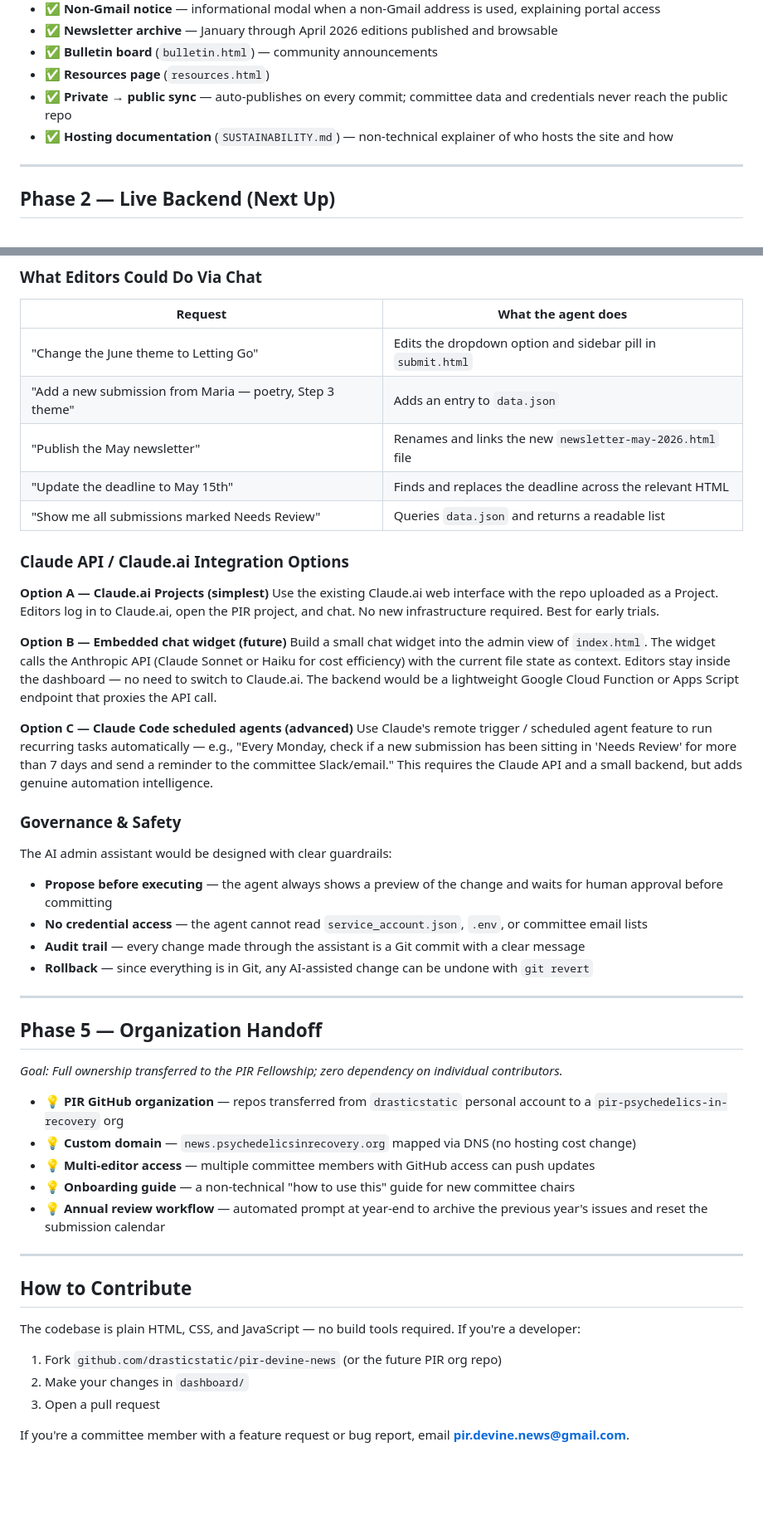
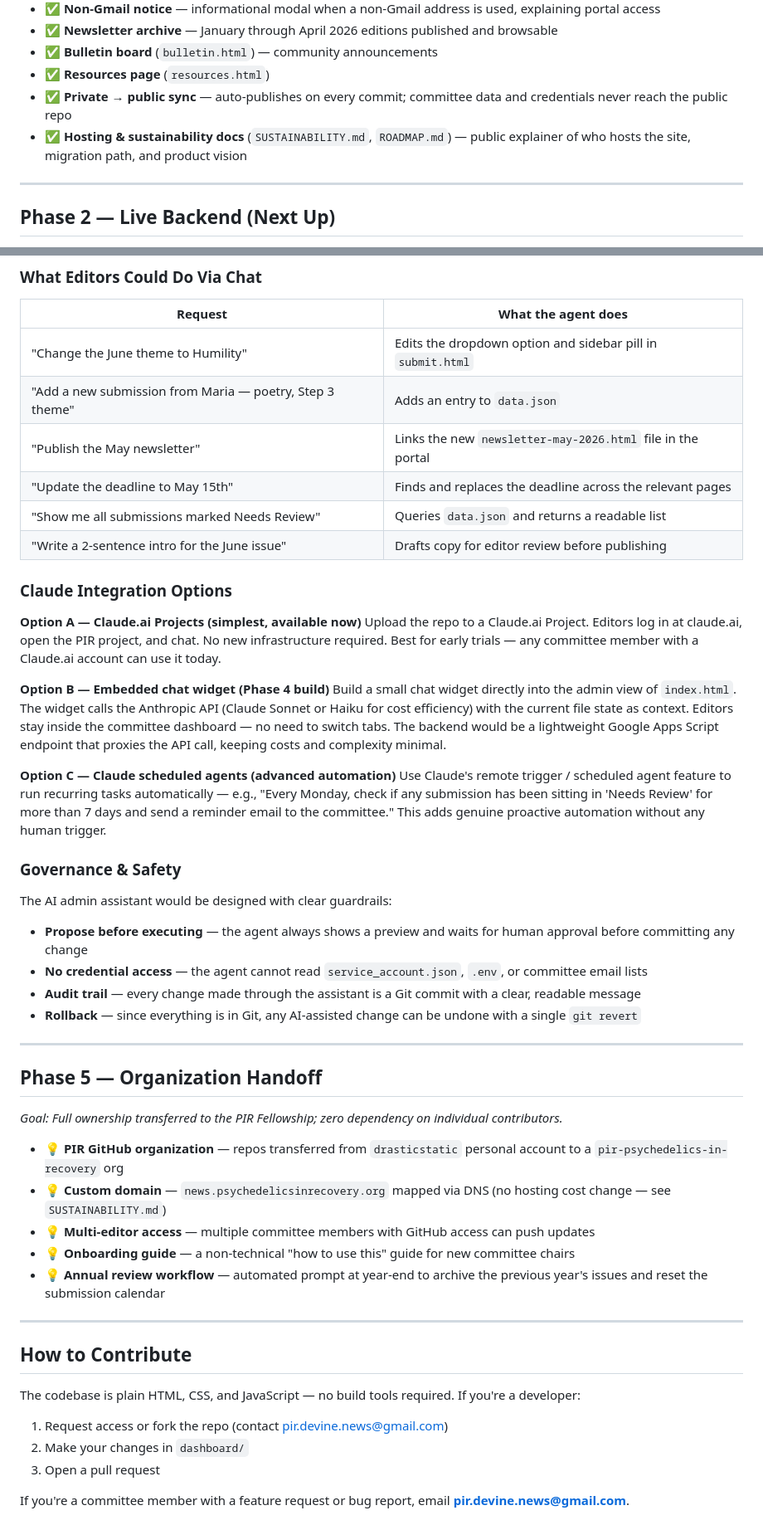
Before and after one commit to drasticstatic/pir-devine-news-public, a Markdown page: ROADMAP.md, 2 parts joined by grey strips. Shown at 83% size. Drawn GitHub-style; blank space fills up the shorter version.

```diff
--- a/dashboard/ROADMAP.md
+++ b/ROADMAP.md
@@ -30,7 +30,7 @@
 - ✅ **Bulletin board** (`bulletin.html`) — community announcements
 - ✅ **Resources page** (`resources.html`)
 - ✅ **Private → public sync** — auto-publishes on every commit; committee data and credentials never reach the public repo
-- ✅ **Hosting documentation** (`SUSTAINABILITY.md`) — non-technical explainer of who hosts the site and how
+- ✅ **Hosting & sustainability docs** (`SUSTAINABILITY.md`, `ROADMAP.md`) — public explainer of who hosts the site, migration path, and product vision
 
 ---
 
@@ -102,30 +96,31 @@ The agent would have access only to the `dashboard/` files — not private setup
 
 | Request | What the agent does |
 |---------|-------------------|
-| "Change the June theme to Letting Go" | Edits the dropdown option and sidebar pill in `submit.html` |
+| "Change the June theme to Humility" | Edits the dropdown option and sidebar pill in `submit.html` |
 | "Add a new submission from Maria — poetry, Step 3 theme" | Adds an entry to `data.json` |
-| "Publish the May newsletter" | Renames and links the new `newsletter-may-2026.html` file |
-| "Update the deadline to May 15th" | Finds and replaces the deadline across the relevant HTML |
+| "Publish the May newsletter" | Links the new `newsletter-may-2026.html` file in the portal |
+| "Update the deadline to May 15th" | Finds and replaces the deadline across the relevant pages |
 | "Show me all submissions marked Needs Review" | Queries `data.json` and returns a readable list |
+| "Write a 2-sentence intro for the June issue" | Drafts copy for editor review before publishing |
 
-### Claude API / Claude.ai Integration Options
+### Claude Integration Options
 
-**Option A — Claude.ai Projects (simplest)**
-Use the existing Claude.ai web interface with the repo uploaded as a Project. Editors log in to Claude.ai, open the PIR project, and chat. No new infrastructure required. Best for early trials.
+**Option A — Claude.ai Projects (simplest, available now)**
+Upload the repo to a Claude.ai Project. Editors log in at claude.ai, open the PIR project, and chat. No new infrastructure required. Best for early trials — any committee member with a Claude.ai account can use it today.
 
-**Option B — Embedded chat widget (future)**
-Build a small chat widget into the admin view of `index.html`. The widget calls the Anthropic API (Claude Sonnet or Haiku for cost efficiency) with the current file state as context. Editors stay inside the dashboard — no need to switch to Claude.ai. The backend would be a lightweight Google Cloud Function or Apps Script endpoint that proxies the API call.
+**Option B — Embedded chat widget (Phase 4 build)**
+Build a small chat widget directly into the admin view of `index.html`. The widget calls the Anthropic API (Claude Sonnet or Haiku for cost efficiency) with the current file state as context. Editors stay inside the committee dashboard — no need to switch tabs. The backend would be a lightweight Google Apps Script endpoint that proxies the API call, keeping costs and complexity minimal.
 
-**Option C — Claude Code scheduled agents (advanced)**
-Use Claude's remote trigger / scheduled agent feature to run recurring tasks automatically — e.g., "Every Monday, check if a new submission has been sitting in 'Needs Review' for more than 7 days and send a reminder to the committee Slack/email." This requires the Claude API and a small backend, but adds genuine automation intelligence.
+**Option C — Claude scheduled agents (advanced automation)**
+Use Claude's remote trigger / scheduled agent feature to run recurring tasks automatically — e.g., "Every Monday, check if any submission has been sitting in 'Needs Review' for more than 7 days and send a reminder email to the committee." This adds genuine proactive automation without any human trigger.
 
 ### Governance & Safety
 
 The AI admin assistant would be designed with clear guardrails:
-- **Propose before executing** — the agent always shows a preview of the change and waits for human approval before committing
+- **Propose before executing** — the agent always shows a preview and waits for human approval before committing any change
 - **No credential access** — the agent cannot read `service_account.json`, `.env`, or committee email lists
-- **Audit trail** — every change made through the assistant is a Git commit with a clear message
-- **Rollback** — since everything is in Git, any AI-assisted change can be undone with `git revert`
+- **Audit trail** — every change made through the assistant is a Git commit with a clear, readable message
+- **Rollback** — since everything is in Git, any AI-assisted change can be undone with a single `git revert`
 
 ---
 
@@ -134,7 +129,7 @@ The AI admin assistant would be designed with clear guardrails:
 *Goal: Full ownership transferred to the PIR Fellowship; zero dependency on individual contributors.*
 
 - 💡 **PIR GitHub organization** — repos transferred from `drasticstatic` personal account to a `pir-psychedelics-in-recovery` org
-- 💡 **Custom domain** — `news.psychedelicsinrecovery.org` mapped via DNS (no hosting cost change)
+- 💡 **Custom domain** — `news.psychedelicsinrecovery.org` mapped via DNS (no hosting cost change — see `SUSTAINABILITY.md`)
 - 💡 **Multi-editor access** — multiple committee members with GitHub access can push updates
 - 💡 **Onboarding guide** — a non-technical "how to use this" guide for new committee chairs
 - 💡 **Annual review workflow** — automated prompt at year-end to archive the previous year's issues and reset the submission calendar
@@ -145,7 +140,7 @@ The AI admin assistant would be designed with clear guardrails:
 
 The codebase is plain HTML, CSS, and JavaScript — no build tools required. If you're a developer:
 
-1. Fork `github.com/drasticstatic/pir-devine-news` (or the future PIR org repo)
+1. Request access or fork the repo (contact pir.devine.news@gmail.com)
 2. Make your changes in `dashboard/`
 3. Open a pull request
 
```
Also changed, not shown: other parts of ROADMAP.md (+4 -10 lines), SUSTAINABILITY.md (added, +151 -0 lines), dashboard/SUSTAINABILITY.md (deleted, +0 -106 lines).
